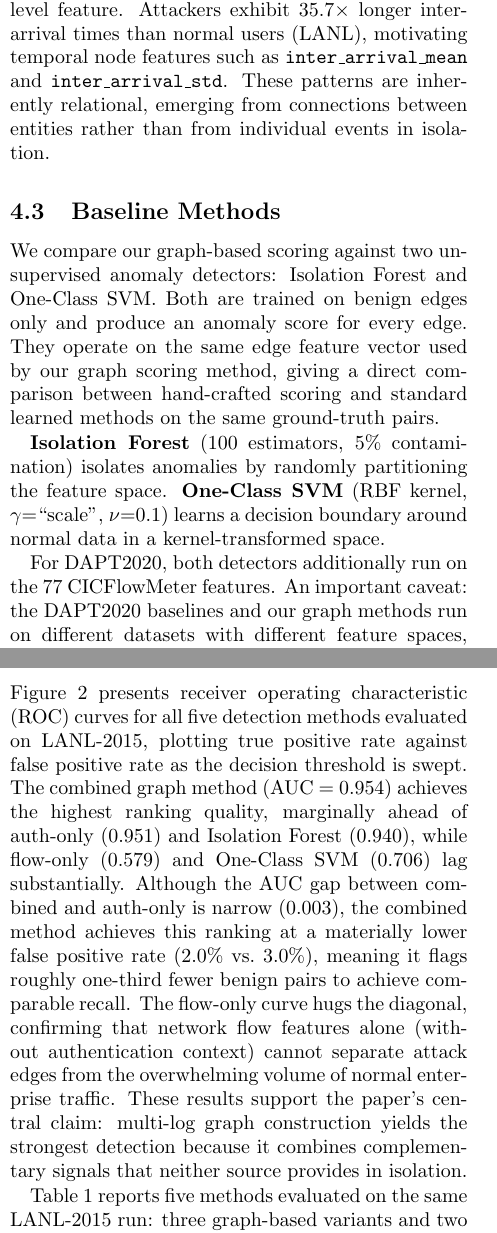
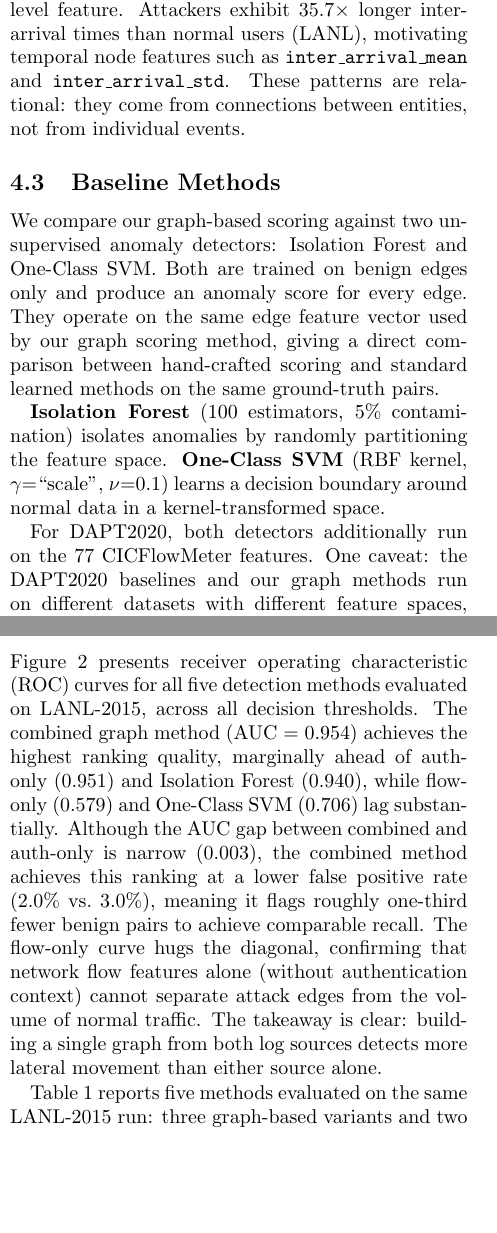
Before and after one commit to therealsamyak/Graph-based-Threat-Detection, a LaTeX document (report/Final_Report.tex): two parts of the columns of pages 5 and 6 of 8, joined at a grey line, cut so that both start at the same text, the shorter picture padded with empty space. Compiled offline with pdfLaTeX; a LaTeX package or settings file that is missing is left out.

Commit message:
report section finalized

```diff
--- a/report/Final_Report.tex
+++ b/report/Final_Report.tex
@@ -164,7 +164,7 @@ The secondary dataset is DAPT2020~\cite{dapt2020}, which provides pre-extracted
 
 \subsection{Data Characteristics}
 
-Several structural and temporal patterns in the datasets motivate our graph feature design. Attack traffic is nearly all TCP (99.82\% for LANL red-team flows vs.\ roughly 50\% for benign traffic), motivating the \texttt{protocol\_rarity} edge feature and the \texttt{is\_unusual\_dst\_port} flag. The fan-out ratio follows a predictable arc across the kill chain: rising from 2.5 during reconnaissance to 6.0 during lateral movement before dropping to 1.0 during exfiltration (DAPT2020), motivating \texttt{fan\_out\_ratio} as a node-level feature. Attackers exhibit 35.7$\times$ longer inter-arrival times than normal users (LANL), motivating temporal node features such as \texttt{inter\_arrival\_mean} and \texttt{inter\_arrival\_std}. These patterns are inherently relational, emerging from connections between entities rather than from individual events in isolation.
+Several structural and temporal patterns in the datasets motivate our graph feature design. Attack traffic is nearly all TCP (99.82\% for LANL red-team flows vs.\ roughly 50\% for benign traffic), motivating the \texttt{protocol\_rarity} edge feature and the \texttt{is\_unusual\_dst\_port} flag. The fan-out ratio follows a predictable arc across the kill chain: rising from 2.5 during reconnaissance to 6.0 during lateral movement before dropping to 1.0 during exfiltration (DAPT2020), motivating \texttt{fan\_out\_ratio} as a node-level feature. Attackers exhibit 35.7$\times$ longer inter-arrival times than normal users (LANL), motivating temporal node features such as \texttt{inter\_arrival\_mean} and \texttt{inter\_arrival\_std}. These patterns are relational: they come from connections between entities, not from individual events.
 
 \subsection{Baseline Methods}
 
@@ -172,7 +172,7 @@ We compare our graph-based scoring against two unsupervised anomaly detectors: I
 
 \textbf{Isolation Forest} (100 estimators, 5\% contamination) isolates anomalies by randomly partitioning the feature space. \textbf{One-Class SVM} (RBF kernel, $\gamma{=}\text{``scale''}$, $\nu{=}0.1$) learns a decision boundary around normal data in a kernel-transformed space.
 
-For DAPT2020, both detectors additionally run on the 77 CICFlowMeter features. An important caveat: the DAPT2020 baselines and our graph methods run on different datasets with different feature spaces, so their numbers are not directly comparable. The DAPT2020 results serve as a reference point for tabular anomaly detection on a related task, not a head-to-head comparison.
+For DAPT2020, both detectors additionally run on the 77 CICFlowMeter features. One caveat: the DAPT2020 baselines and our graph methods run on different datasets with different feature spaces, so their numbers are not directly comparable. The DAPT2020 results serve as a reference point for tabular anomaly detection on a related task, not a head-to-head comparison.
 
 \begin{itemize}
 \item \textit{Future work:}
@@ -208,7 +208,7 @@ The pipeline is implemented in Python. igraph handles graph operations; scikit-l
 
 \section{Results}
 
-Figure~\ref{fig:roc} presents receiver operating characteristic (ROC) curves for all five detection methods evaluated on LANL-2015, plotting true positive rate against false positive rate as the decision threshold is swept. The combined graph method (AUC~$=$~0.954) achieves the highest ranking quality, marginally ahead of auth-only (0.951) and Isolation Forest (0.940), while flow-only (0.579) and One-Class SVM (0.706) lag substantially. Although the AUC gap between combined and auth-only is narrow (0.003), the combined method achieves this ranking at a materially lower false positive rate (2.0\% vs.\ 3.0\%), meaning it flags roughly one-third fewer benign pairs to achieve comparable recall. The flow-only curve hugs the diagonal, confirming that network flow features alone (without authentication context) cannot separate attack edges from the overwhelming volume of normal enterprise traffic. These results support the paper's central claim: multi-log graph construction yields the strongest detection because it combines complementary signals that neither source provides in isolation.
+Figure~\ref{fig:roc} presents receiver operating characteristic (ROC) curves for all five detection methods evaluated on LANL-2015, across all decision thresholds. The combined graph method (AUC~$=$~0.954) achieves the highest ranking quality, marginally ahead of auth-only (0.951) and Isolation Forest (0.940), while flow-only (0.579) and One-Class SVM (0.706) lag substantially. Although the AUC gap between combined and auth-only is narrow (0.003), the combined method achieves this ranking at a lower false positive rate (2.0\% vs.\ 3.0\%), meaning it flags roughly one-third fewer benign pairs to achieve comparable recall. The flow-only curve hugs the diagonal, confirming that network flow features alone (without authentication context) cannot separate attack edges from the volume of normal traffic. The takeaway is clear: building a single graph from both log sources detects more lateral movement than either source alone.
 
 \begin{figure}[htbp]
 \centering
```
Also changed, not shown: report/Final_Report.tex (8 more changed lines).
